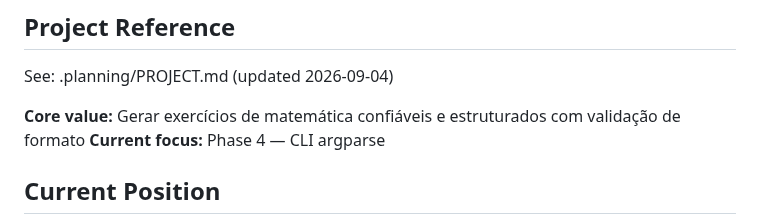
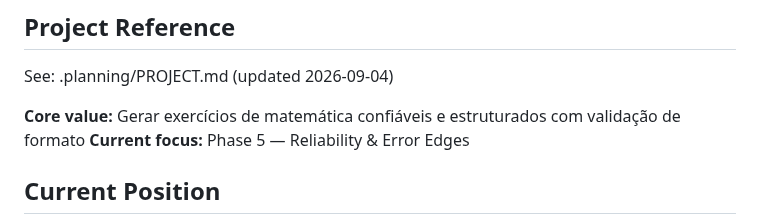
Before and after one commit to VirgilioFuchs/GeradorExercicios, a Markdown page: .planning/STATE.md, the part around the change. GitHub-like rendering.

```diff
--- a/.planning/STATE.md
+++ b/.planning/STATE.md
@@ -24,7 +24,7 @@ progress:
 See: .planning/PROJECT.md (updated 2026-09-04)
 
 **Core value:** Gerar exercícios de matemática confiáveis e estruturados com validação de formato
-**Current focus:** Phase 4 — CLI argparse
+**Current focus:** Phase 5 — Reliability & Error Edges
 
 ## Current Position
 
```
Also changed, not shown: .planning/ROADMAP.md (+1 -1 lines).
